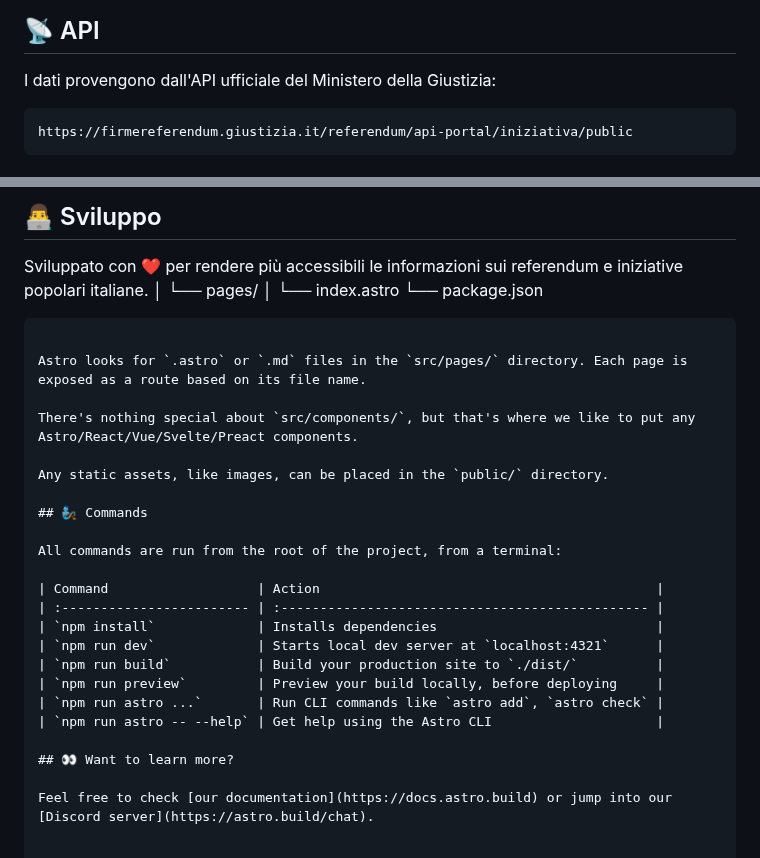
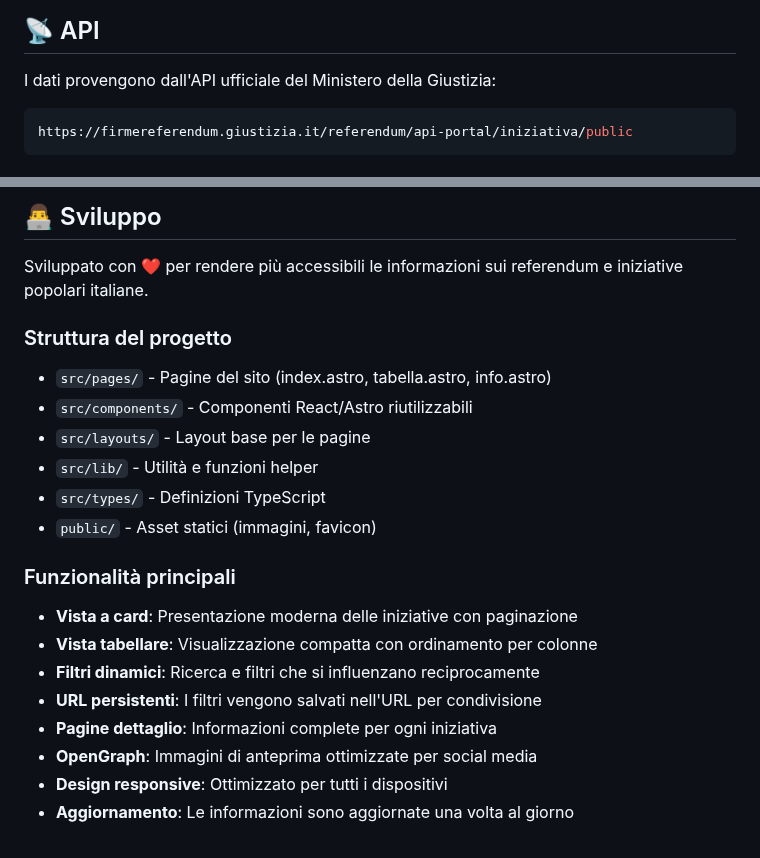
Before and after one commit to ondata/referendum_iniziative_popolari, a Markdown page: README.md, 2 parts joined by grey strips. Drawn GitHub-style.

Commit message:
fix: correggi la formattazione e migliora la chiarezza della sezione API e configurazione

````diff
--- a/README.md
+++ b/README.md
@@ -30,7 +30,8 @@ Il sito è pubblicato automaticamente su GitHub Pages ad ogni push al branch mai
 ## 📡 API
 
 I dati provengono dall'API ufficiale del Ministero della Giustizia:
-```
+
+```bash
 https://firmereferendum.giustizia.it/referendum/api-portal/iniziativa/public
 ```
 
@@ -77,30 +79,23 @@ Progetto open source. I dati provengono dal Ministero della Giustizia italiano.
 ## 👨‍💻 Sviluppo
 
 Sviluppato con ❤️ per rendere più accessibili le informazioni sui referendum e iniziative popolari italiane.
-│   └── pages/
-│       └── index.astro
-└── package.json
-```
 
-Astro looks for `.astro` or `.md` files in the `src/pages/` directory. Each page is exposed as a route based on its file name.
+### Struttura del progetto
 
-There's nothing special about `src/components/`, but that's where we like to put any Astro/React/Vue/Svelte/Preact components.
+- `src/pages/` - Pagine del sito (index.astro, tabella.astro, info.astro)
+- `src/components/` - Componenti React/Astro riutilizzabili
+- `src/layouts/` - Layout base per le pagine
+- `src/lib/` - Utilità e funzioni helper
+- `src/types/` - Definizioni TypeScript
+- `public/` - Asset statici (immagini, favicon)
 
-Any static assets, like images, can be placed in the `public/` directory.
+### Funzionalità principali
 
-## 🧞 Commands
-
-All commands are run from the root of the project, from a terminal:
-
-| Command                   | Action                                           |
-| :------------------------ | :----------------------------------------------- |
-| `npm install`             | Installs dependencies                            |
-| `npm run dev`             | Starts local dev server at `localhost:4321`      |
-| `npm run build`           | Build your production site to `./dist/`          |
-| `npm run preview`         | Preview your build locally, before deploying     |
-| `npm run astro ...`       | Run CLI commands like `astro add`, `astro check` |
-| `npm run astro -- --help` | Get help using the Astro CLI                     |
-
-## 👀 Want to learn more?
-
-Feel free to check [our documentation](https://docs.astro.build) or jump into our [Discord server](https://astro.build/chat).
+- **Vista a card**: Presentazione moderna delle iniziative con paginazione
+- **Vista tabellare**: Visualizzazione compatta con ordinamento per colonne
+- **Filtri dinamici**: Ricerca e filtri che si influenzano reciprocamente
+- **URL persistenti**: I filtri vengono salvati nell'URL per condivisione
+- **Pagine dettaglio**: Informazioni complete per ogni iniziativa
+- **OpenGraph**: Immagini di anteprima ottimizzate per social media
+- **Design responsive**: Ottimizzato per tutti i dispositivi
+- **Aggiornamento**: Le informazioni sono aggiornate una volta al giorno
````
Also changed, not shown: other parts of README.md (+2 -1 lines).
